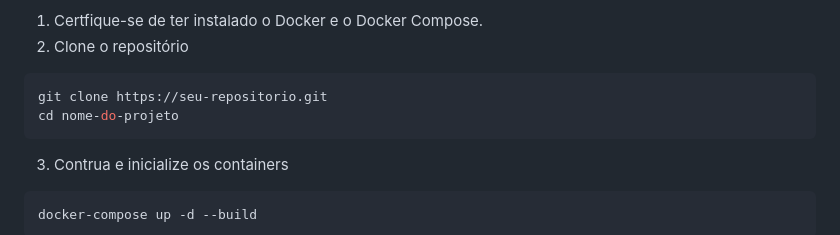
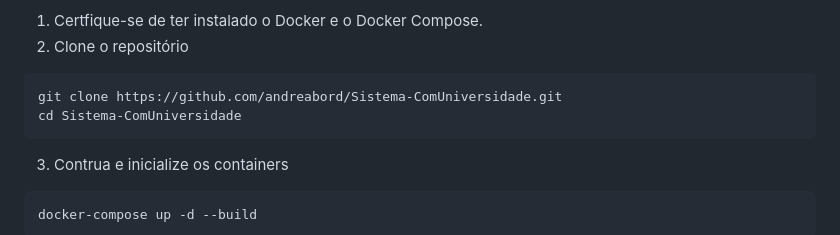
Before and after one commit to andreabord/Sistema-ComUniversidade, a Markdown page: README.md, the part around the change. GitHub-like rendering.

````diff
--- a/README.md
+++ b/README.md
@@ -45,8 +45,8 @@ Este sistema foi desenvolvido utilizando o framework Laravel, um dos mais popula
 2. Clone o repositório
 
 ```sh
-git clone https://seu-repositorio.git
-cd nome-do-projeto
+git clone https://github.com/andreabord/Sistema-ComUniversidade.git
+cd Sistema-ComUniversidade
 ```
 
 3. Contrua e inicialize os containers
````
